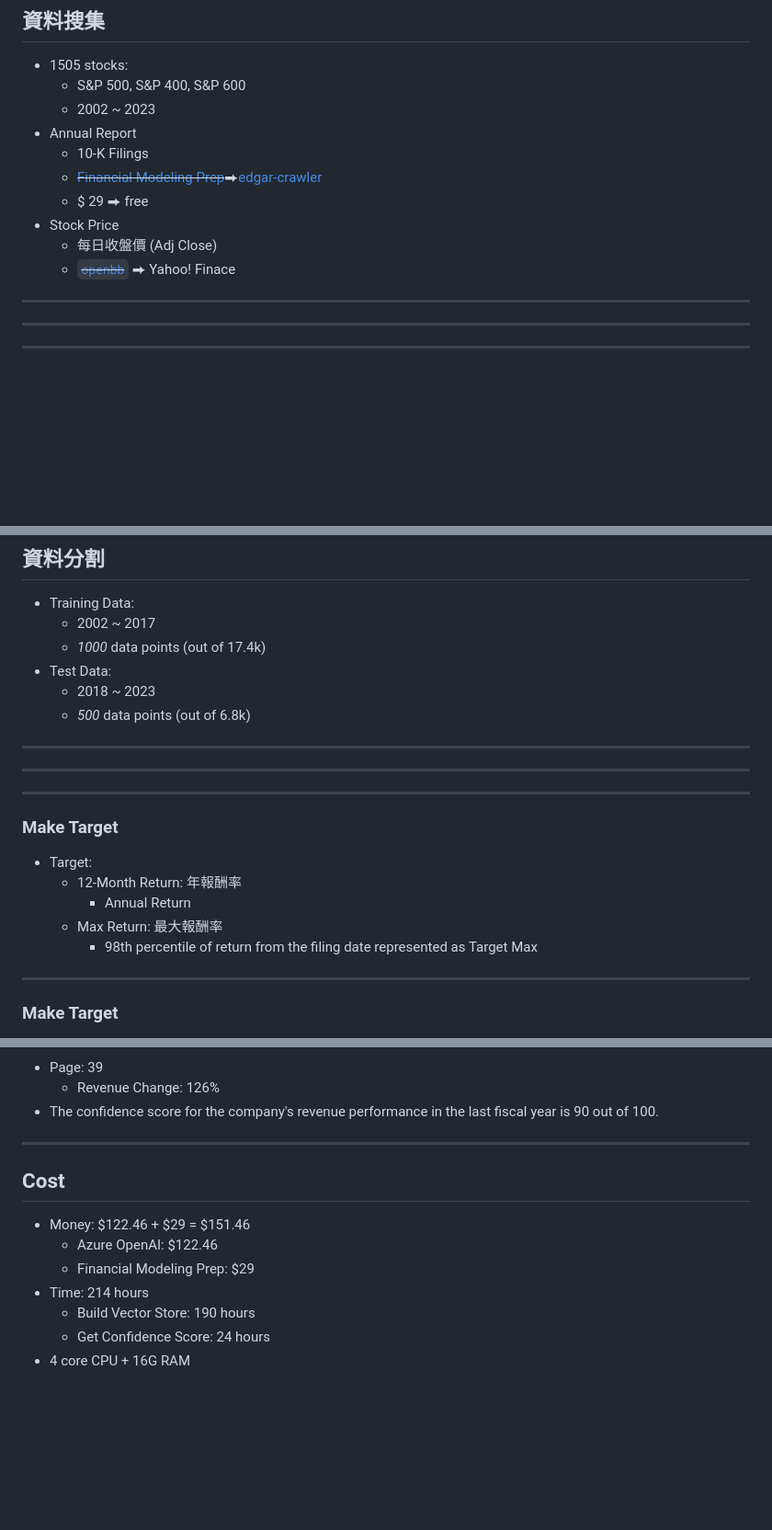
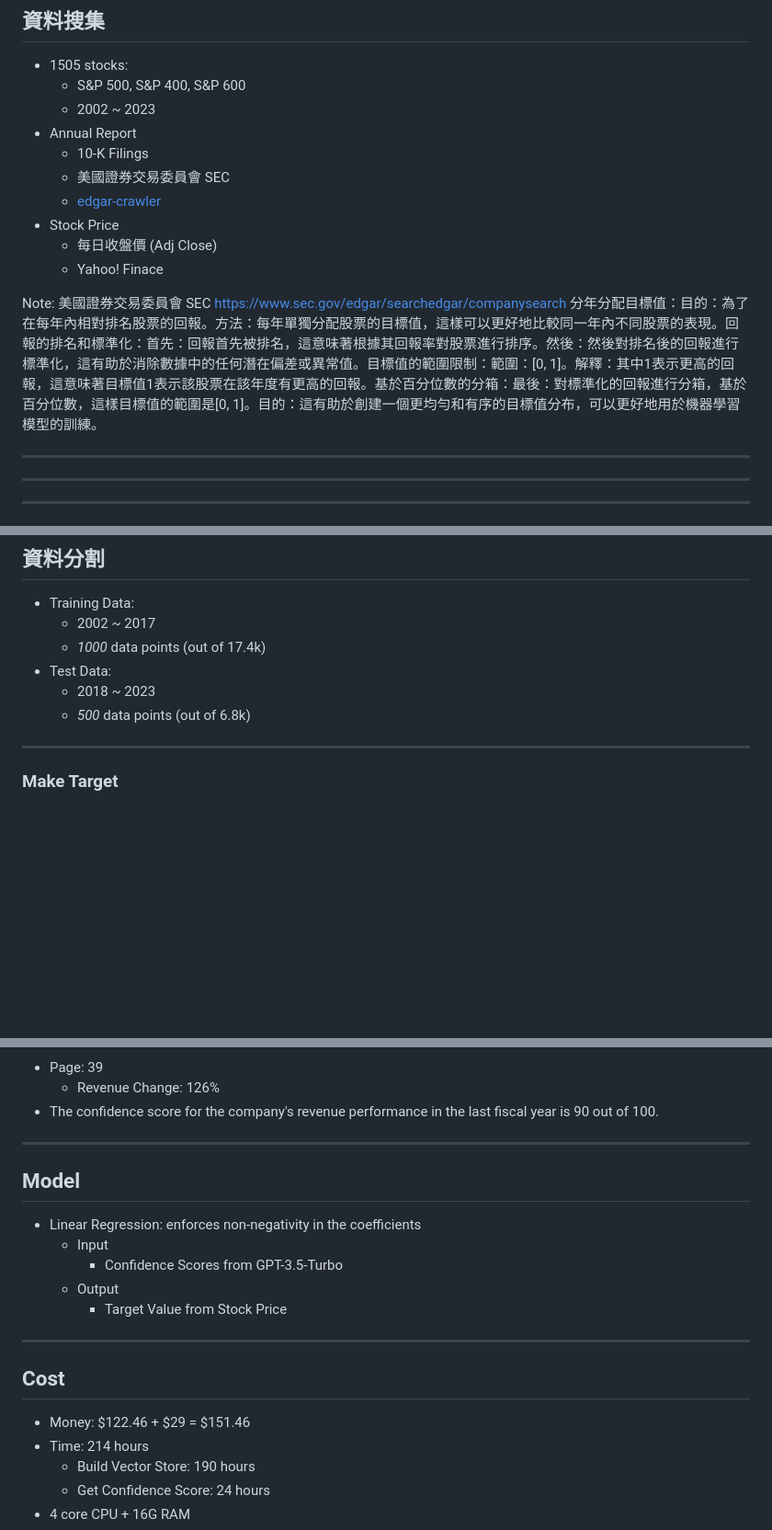
Before and after one commit to KuiMing/gpt-invention, a Markdown page: ntpu/slides.md, 3 parts joined by grey strips. Shown at 92% size. Drawn GitHub-style; blank space fills up the shorter version.

```diff
--- a/ntpu/slides.md
+++ b/ntpu/slides.md
@@ -320,11 +316,16 @@ def get_response(
     - 2002 ~ 2023
 - Annual Report
     - 10-K Filings
-    - ~~[Financial Modeling Prep](https://site.financialmodelingprep.com/developer/docs/#Annual-Reports-on-Form-10-K)~~⮕[edgar-crawler](https://github.com/nlpaueb/edgar-crawler)
-    - $ 29 ⮕ free <!-- .element: class="fragment" data-fragment-index="1" -->
+    - 美國證券交易委員會 SEC
+    - [edgar-crawler](https://github.com/nlpaueb/edgar-crawler)
 - Stock Price
     - 每日收盤價 (Adj Close)
-    - ~~[`openbb`](https://openbb.co/)~~ ⮕ Yahoo! Finace
+    - Yahoo! Finace
+
+Note:
+    美國證券交易委員會 SEC https://www.sec.gov/edgar/searchedgar/companysearch
+    分年分配目標值：目的：為了在每年內相對排名股票的回報。方法：每年單獨分配股票的目標值，這樣可以更好地比較同一年內不同股票的表現。回報的排名和標準化：首先：回報首先被排名，這意味著根據其回報率對股票進行排序。然後：然後對排名後的回報進行標準化，這有助於消除數據中的任何潛在偏差或異常值。目標值的範圍限制：範圍：[0, 1]。解釋：其中1表示更高的回報，這意味著目標值1表示該股票在該年度有更高的回報。基於百分位數的分箱：最後：對標準化的回報進行分箱，基於百分位數，這樣目標值的範圍是[0, 1]。目的：這有助於創建一個更均勻和有序的目標值分布，可以更好地用於機器學習模型的訓練。
+
 
 ----
 
@@ -366,32 +367,6 @@ def get_response(
 ----
 
 
-
-<!-- .slide: data-background="#999999" -->
-
-<!-- .slide: data-background-iframe="media/flow.html" -->
-
-----
-
-
-<!-- .slide: data-background="#999999" -->
-
-<!-- .slide: data-background-iframe="media/make_target.html" -->
-
-
-----
-
-### Make Target
-
-- Target:
-    - 12-Month Return: 年報酬率
-        - Annual Return
-    - Max Return: 最大報酬率
-        - 98th percentile of return from the filing date represented as Target Max
-
-
-----
-
 ### Make Target
 
 - 將抽樣後的報酬率，依每年排序
@@ -566,11 +502,19 @@ score: 90
 
 ----
 
+## Model
+
+- Linear Regression: enforces non-negativity in the coefficients
+    - Input
+        - Confidence Scores from GPT-3.5-Turbo
+    - Output
+        - Target Value from Stock Price
+
+----
+
 ## Cost
 
 - Money: $122.46 + $29 = $151.46
-    - Azure OpenAI: $122.46
-    - Financial Modeling Prep: $29
 - Time: 214 hours
     - Build Vector Store: 190 hours
     - Get Confidence Score: 24 hours
```
Also changed, not shown: other parts of ntpu/slides.md (+7 -80 lines).
